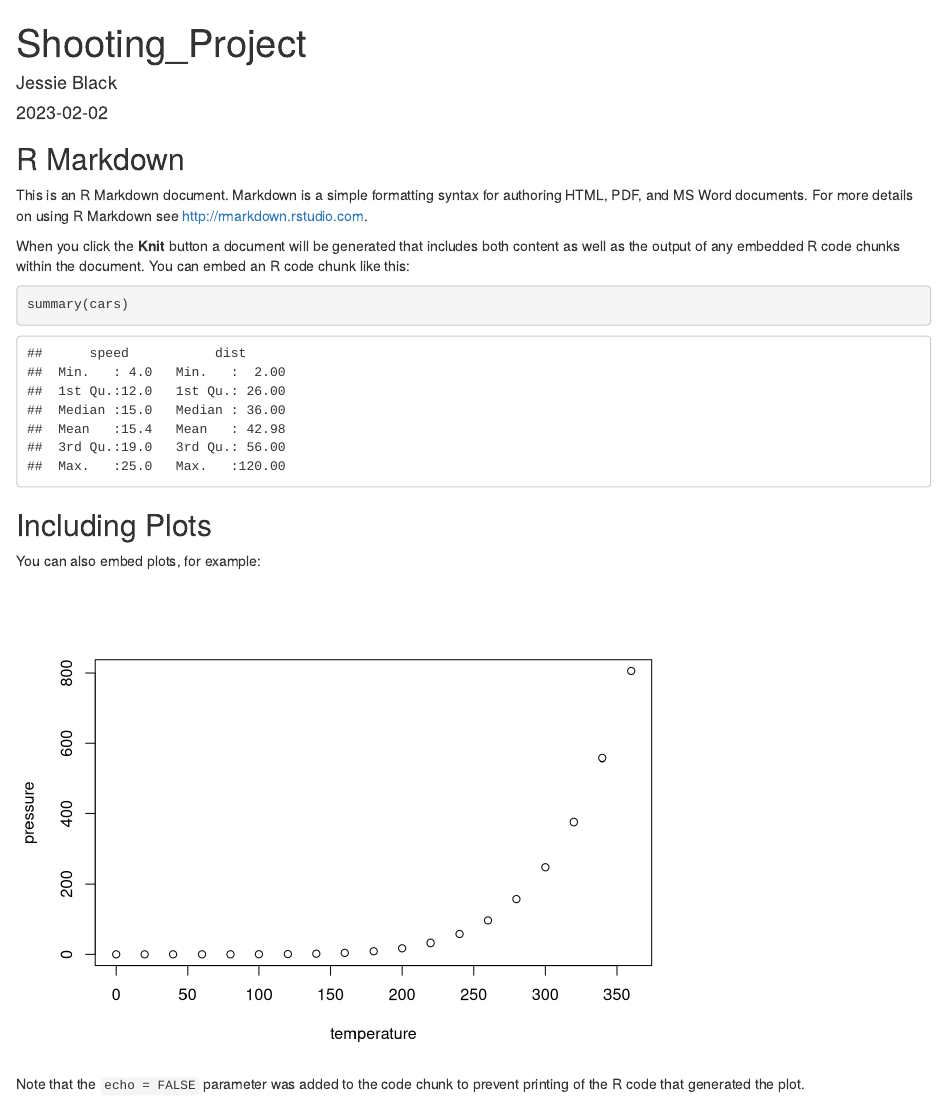
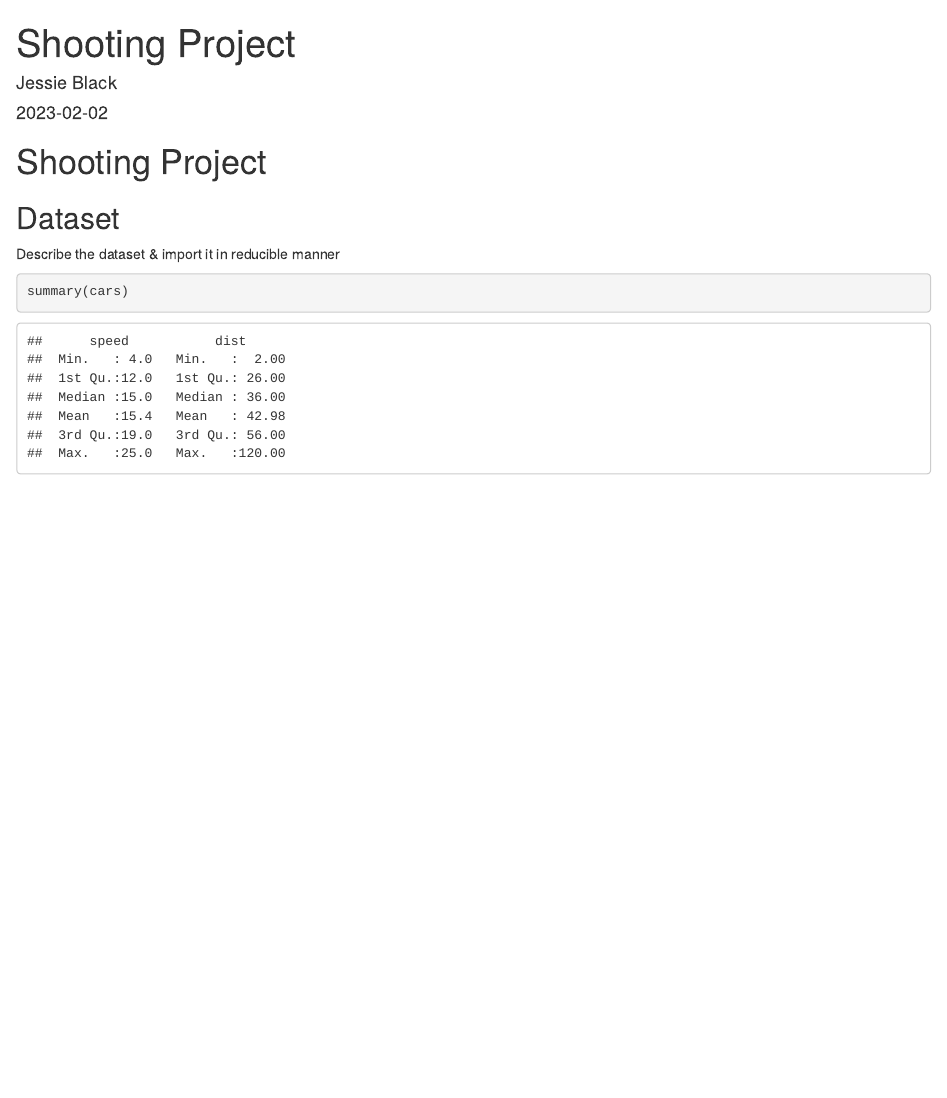
Before and after one commit to jessie-black/DSTA5301_DataScienceAsAField, an R Markdown document (Shooting_Project.Rmd): the page in a window 1100 px wide, from its top. Rendered offline with R 4.5, knitr and Pandoc, with nearby package versions.

Commit message:
Outline and initial steps

````diff
--- a/Shooting_Project.Rmd
+++ b/Shooting_Project.Rmd
@@ -9,22 +9,11 @@ output: html_document
 knitr::opts_chunk$set(echo = TRUE)
 ```
 
-## R Markdown
+# Shooting Project
+## Dataset
 
-This is an R Markdown document. Markdown is a simple formatting syntax for authoring HTML, PDF, and MS Word documents. For more details on using R Markdown see <http://rmarkdown.rstudio.com>.
-
-When you click the **Knit** button a document will be generated that includes both content as well as the output of any embedded R code chunks within the document. You can embed an R code chunk like this:
+Describe the dataset & import it in reducible manner
 
 ```{r cars}
 summary(cars)
 ```
-
-## Including Plots
-
-You can also embed plots, for example:
-
-```{r pressure, echo=FALSE}
-plot(pressure)
-```
-
-Note that the `echo = FALSE` parameter was added to the code chunk to prevent printing of the R code that generated the plot.
````
Also changed, not shown: Shooting_Project.Rmd (2 more changed lines).
